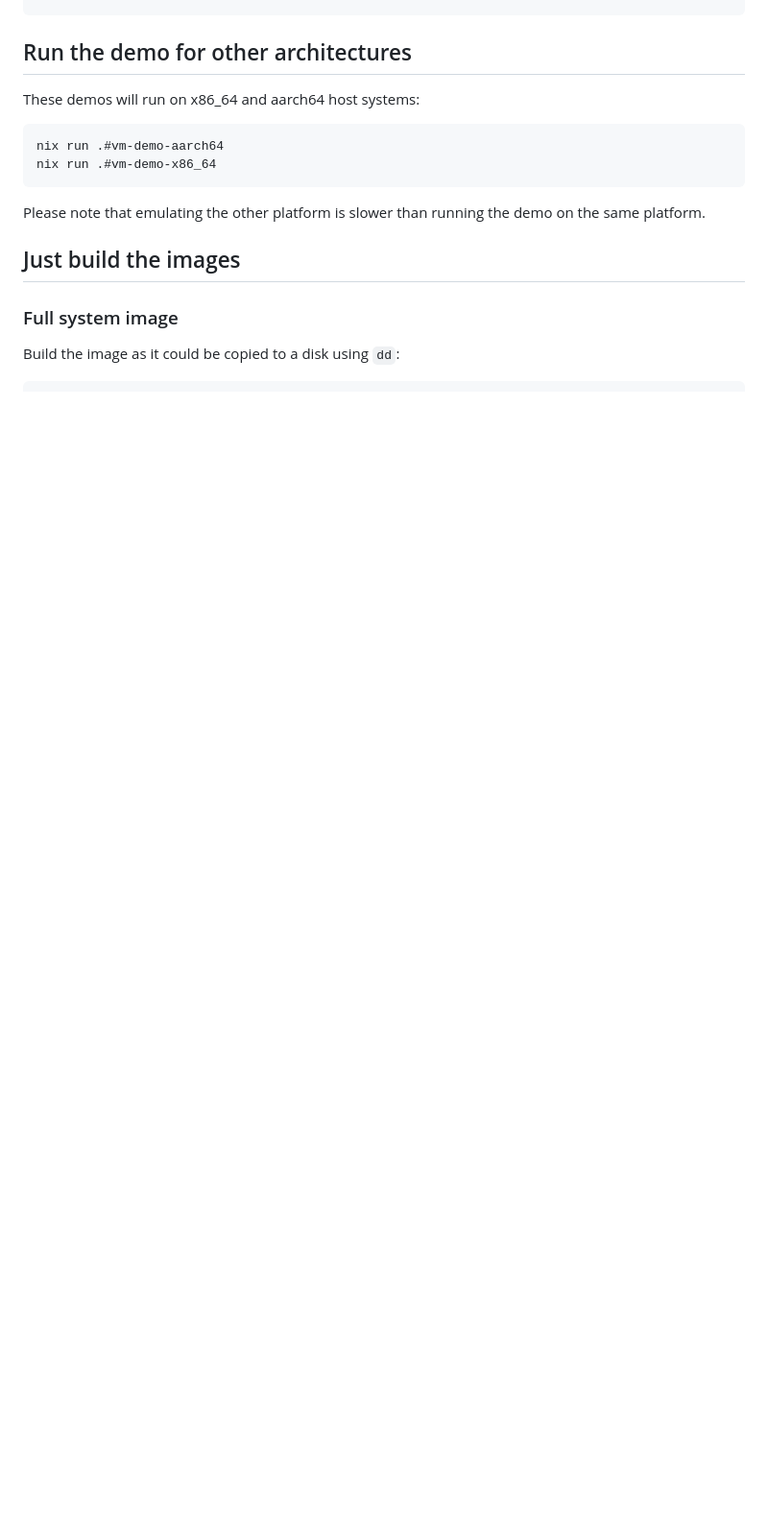
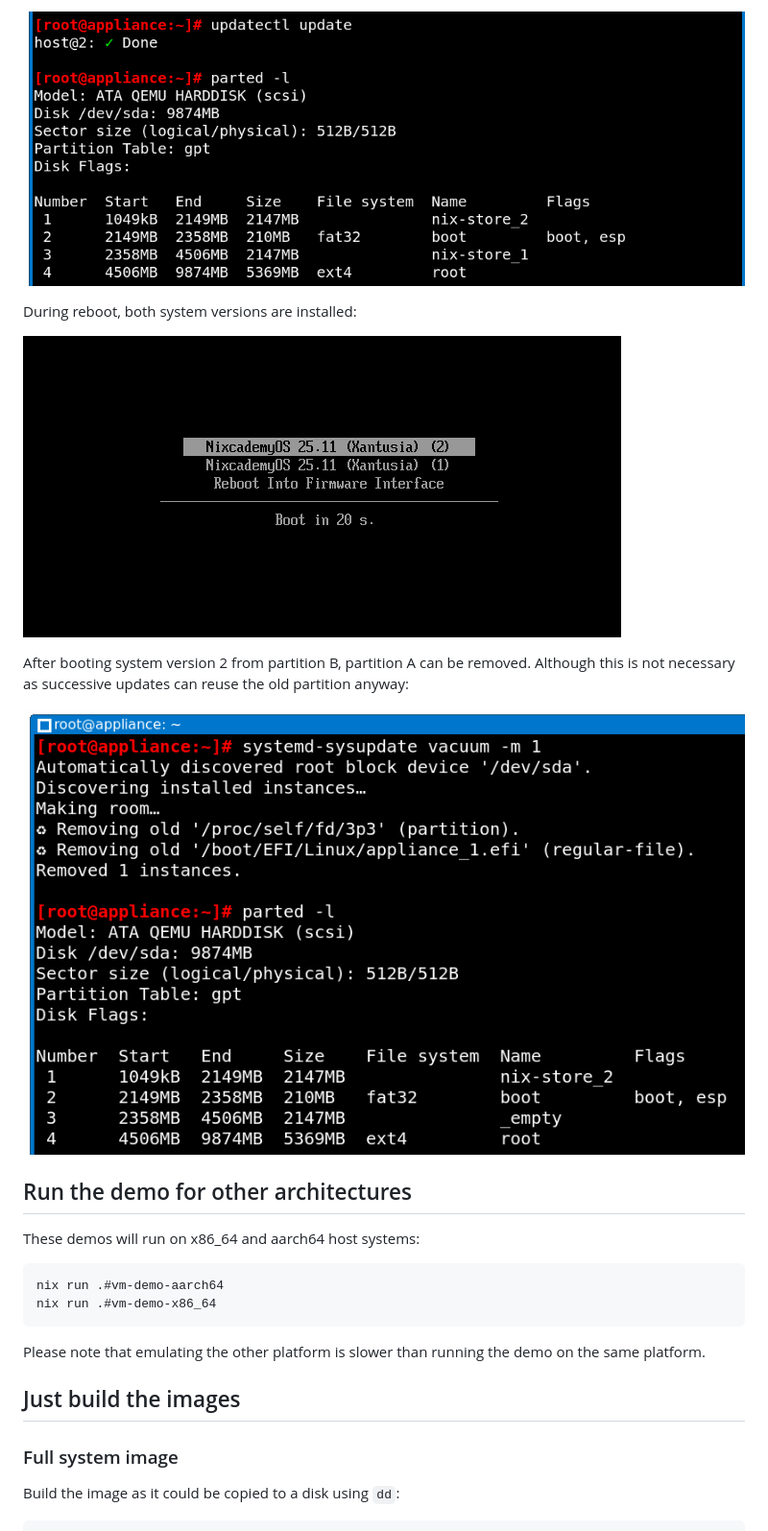
Before and after one commit to applicative-systems/nixos-appliance-ota-update, a Markdown page: README.md, the part around one of its changes. Shown at 96% size. GitHub-like rendering; pictures changed too: images/boot-select.png (added), images/partition-update-result.png (added), images/partition-vacuum-result.png (added); blank space fills up the shorter version.

Commit message:
Add nice images

```diff
--- a/README.md
+++ b/README.md
@@ -46,3 +62,13 @@ systemd-sysupdate vacuum -m 1
+![Partition B has been filled with the content of update](./images/partition-update-result.png)
+
+During reboot, both system versions are installed:
+
+![Boot selection](./images/boot-select.png)
+
+After booting system version 2 from partition B, partition A can be removed.
+Although this is not necessary as successive updates can reuse the old partition anyway:
+
+![Removing the old system partition](./images/partition-vacuum-result.png)
 
 ## Run the demo for other architectures
 
```
Also changed, not shown: other parts of README.md (+17 -1 lines), images/demo-video.png (added), images/partition-first-boot.png (added), images/update-progress.png (added).
